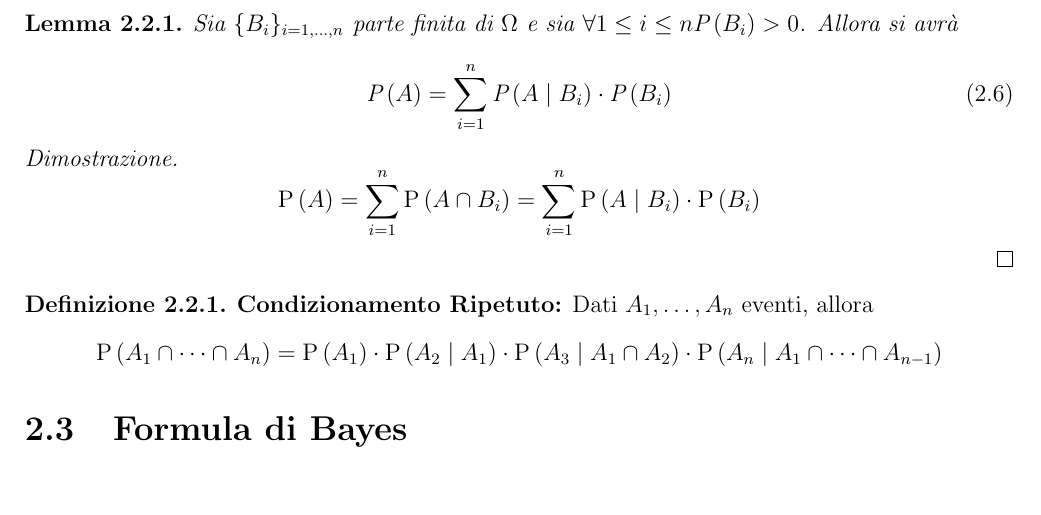
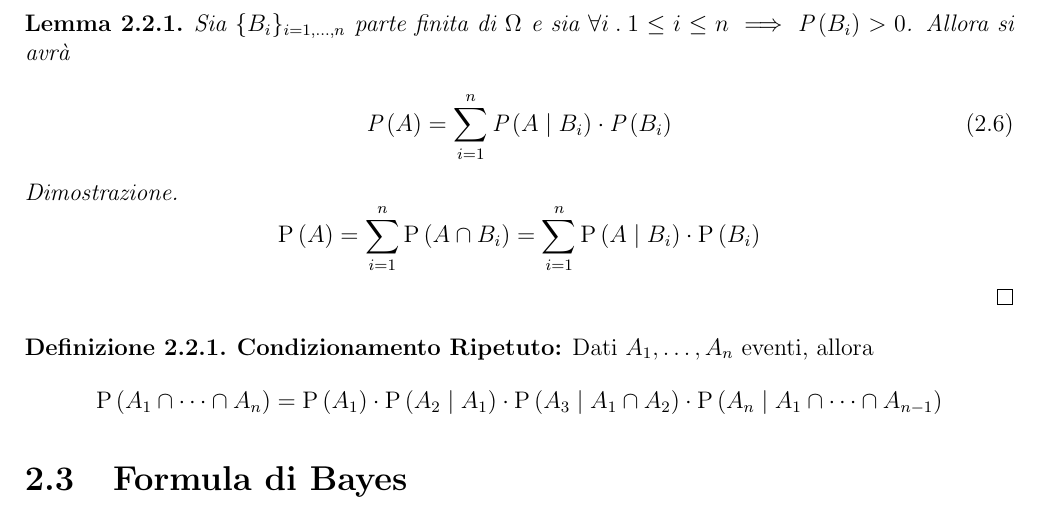
Before and after one commit to unipi-cs-notes/cps-a-2019, a LaTeX book (main.tex, which reads TeX_files/chapter02.tex): part of page 12 of 36, cut so that both start at the same text, the shorter picture padded with empty space. Compiled offline with pdfLaTeX.

Commit message:
autoupdate

```diff
--- a/TeX_files/chapter02.tex
+++ b/TeX_files/chapter02.tex
@@ -188,7 +188,7 @@ Supponiamo di avere una famiglia di insiemi $ B_1, \dots, B_n $ con $ n \in \N $
 
 
 \begin{lem}
-	Sia $ \{B_i\}_{i=1, \dots, n} $ parte finita di $ \Omega $ e sia $ \forall 1 \leq i \leq n \prob{B_i} > 0 $. Allora si avrà
+	Sia $ \{B_i\}_{i=1, \dots, n} $ parte finita di $ \Omega $ e sia $ \forall i \>.\> 1 \leq i \leq n \implies \prob{B_i} > 0 $. Allora si avrà
 
 	\begin{equation}
 		\prob{A} = \sum_{i=1}^{n} \prob{A \mid B_i} \cdot \prob{B_i}
```
Also changed, not shown: main.pdf, 2 other files.
